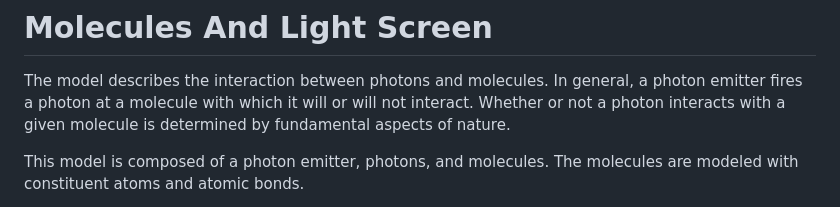
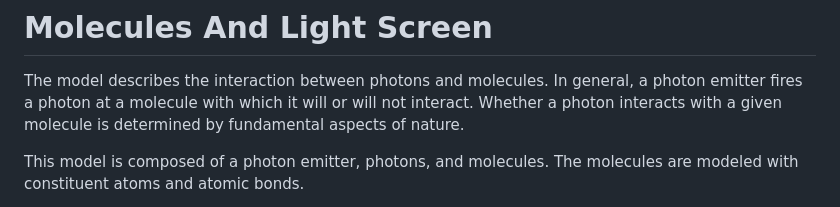
Before and after one commit to phetsims/molecules-and-light, a Markdown page: doc/model.md, the part around the change. Rendered like a GitHub page.

Commit message:
"Whether or not" -> "Whether" as webstorm's grammar detector desires

```diff
--- a/doc/model.md
+++ b/doc/model.md
@@ -1,7 +1,7 @@
 # Molecules And Light Screen
 
 The model describes the interaction between photons and molecules.  In general, a photon emitter fires a
-photon at a molecule with which it will or will not interact.  Whether or not a photon interacts with a given
+photon at a molecule with which it will or will not interact.  Whether a photon interacts with a given
 molecule is determined by fundamental aspects of nature.
 
 This model is composed of a photon emitter, photons, and molecules.  The molecules are modeled with constituent
```
